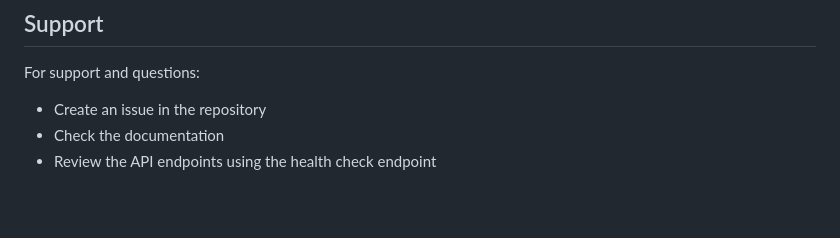
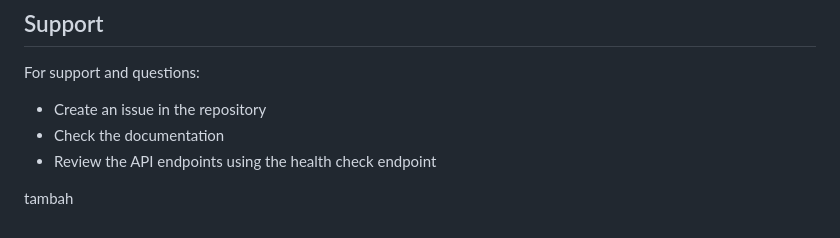
Before and after one commit to hafizd-kurniawan/pos-final, a Markdown page: README.md, the part around the change. GitHub-like rendering; blank space fills up the shorter version.

```diff
--- a/README.md
+++ b/README.md
@@ -300,3 +300,5 @@ For support and questions:
 - Create an issue in the repository
 - Check the documentation
 - Review the API endpoints using the health check endpoint
+
+tambah
```
